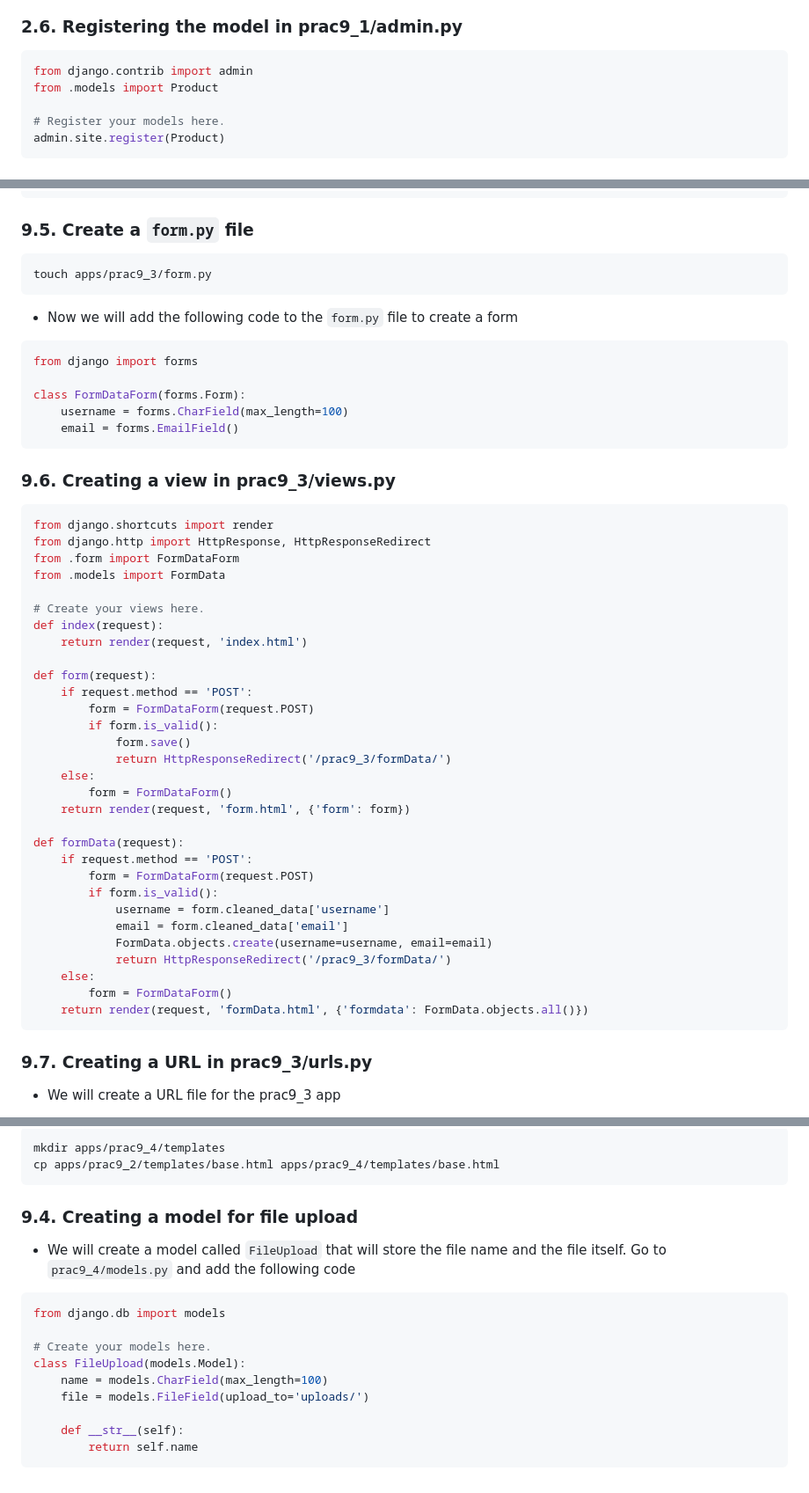
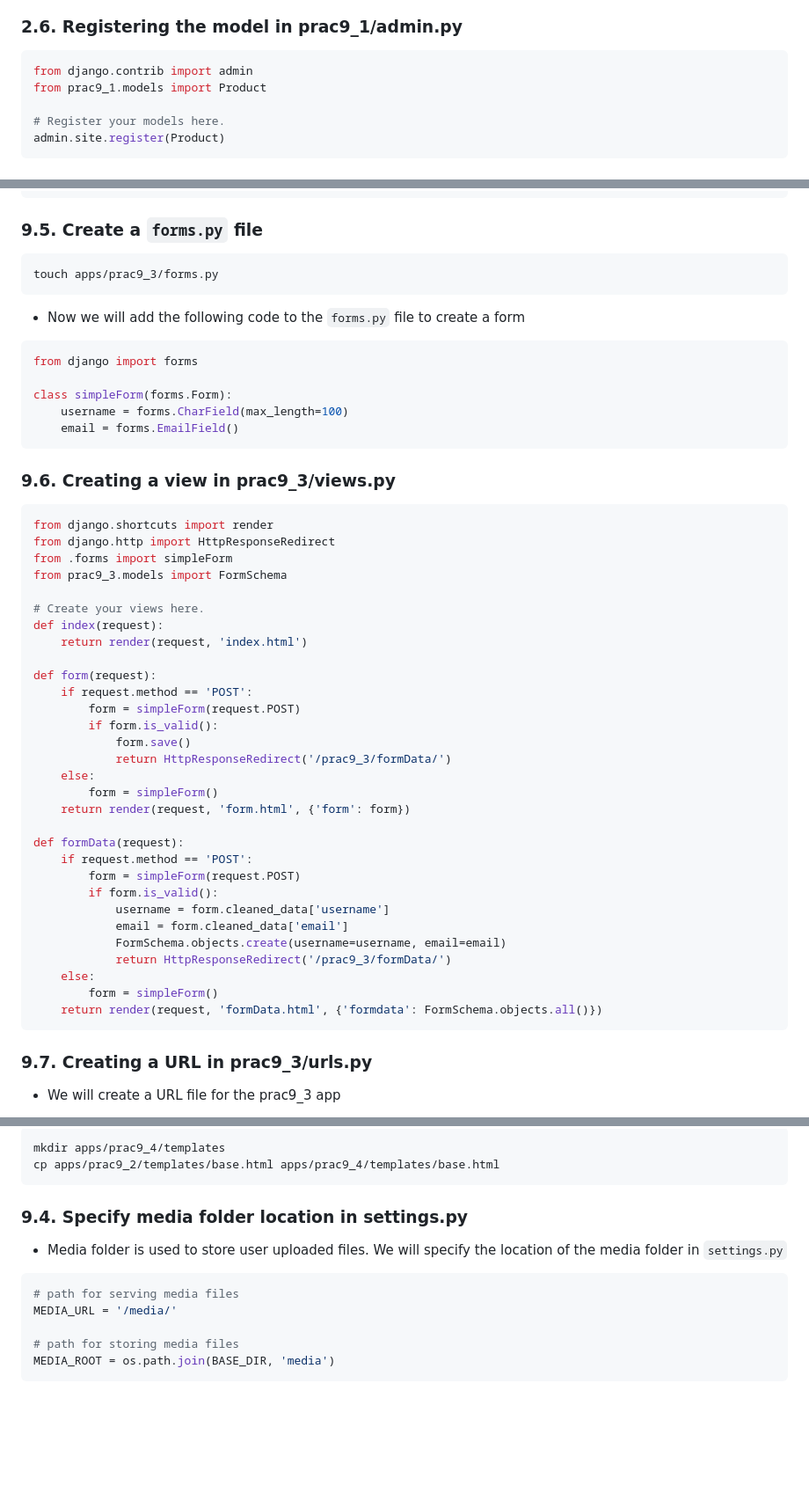
Before and after one commit to blucin/django-practicals-pwp-sem5, a Markdown page: README.md, 3 parts joined by grey strips. Shown: that part at 88% size. Rendered like a GitHub page; blank space fills up the shorter version.

Commit message:
Rewrite practical9_3 README

````diff
--- a/README.md
+++ b/README.md
@@ -115,7 +115,7 @@ class Product(models.Model):
 
 ```python
 from django.contrib import admin
-from .models import Product
+from prac9_1.models import Product
 
 # Register your models here.
 admin.site.register(Product)
@@ -641,18 +637,18 @@ touch apps/prac9_3/templates/form.html
 {% endblock %}
 ```
 
-### 9.5. Create a `form.py` file
+### 9.5. Create a `forms.py` file
 
 ```bash
-touch apps/prac9_3/form.py
+touch apps/prac9_3/forms.py
 ```
 
-- Now we will add the following code to the `form.py` file to create a form
+- Now we will add the following code to the `forms.py` file to create a form
 
 ```python
 from django import forms
 
-class FormDataForm(forms.Form):
+class simpleForm(forms.Form):
     username = forms.CharField(max_length=100)
     email = forms.EmailField()
 ```
@@ -661,9 +657,9 @@ class FormDataForm(forms.Form):
 
 ```python
 from django.shortcuts import render
-from django.http import HttpResponse, HttpResponseRedirect
-from .form import FormDataForm
-from .models import FormData
+from django.http import HttpResponseRedirect
+from .forms import simpleForm
+from prac9_3.models import FormSchema
 
 # Create your views here.
 def index(request):
@@ -671,25 +667,25 @@ def index(request):
 
 def form(request):
     if request.method == 'POST':
-        form = FormDataForm(request.POST)
+        form = simpleForm(request.POST)
         if form.is_valid():
             form.save()
             return HttpResponseRedirect('/prac9_3/formData/')
     else:
-        form = FormDataForm()
+        form = simpleForm()
     return render(request, 'form.html', {'form': form})
 
 def formData(request):
     if request.method == 'POST':
-        form = FormDataForm(request.POST)
+        form = simpleForm(request.POST)
         if form.is_valid():
             username = form.cleaned_data['username']
             email = form.cleaned_data['email']
-            FormData.objects.create(username=username, email=email)
+            FormSchema.objects.create(username=username, email=email)
             return HttpResponseRedirect('/prac9_3/formData/')
     else:
-        form = FormDataForm()
-    return render(request, 'formData.html', {'formdata': FormData.objects.all()})
+        form = simpleForm()
+    return render(request, 'formData.html', {'formdata': FormSchema.objects.all()})
 ```
 
 ### 9.7. Creating a URL in prac9_3/urls.py
@@ -776,18 +782,14 @@ mkdir apps/prac9_4/templates
 cp apps/prac9_2/templates/base.html apps/prac9_4/templates/base.html
 ```
 
-### 9.4. Creating a model for file upload
+### 9.4. Specify media folder location in settings.py
 
-- We will create a model called `FileUpload` that will store the file name and the file itself. Go to `prac9_4/models.py` and add the following code
+- Media folder is used to store user uploaded files. We will specify the location of the media folder in `settings.py`
 
 ```python
-from django.db import models
+# path for serving media files
+MEDIA_URL = '/media/'
 
-# Create your models here.
-class FileUpload(models.Model):
-    name = models.CharField(max_length=100)
-    file = models.FileField(upload_to='uploads/')
-
-    def __str__(self):
-        return self.name
+# path for storing media files
+MEDIA_ROOT = os.path.join(BASE_DIR, 'media')
 ```
````
Also changed, not shown: other parts of README.md (+17 -11 lines).
